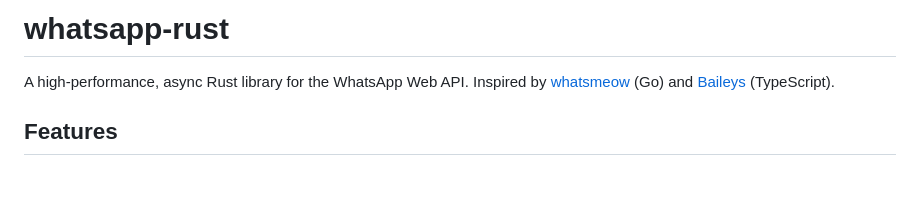
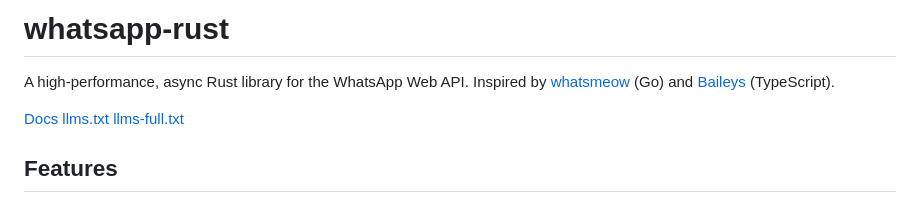
Before and after one commit to jlucaso1/whatsapp-rust, a Markdown page: README.md, the part around the change. Rendered like a GitHub page; blank space fills up the shorter version.

Commit message:
Add documentation links to README
Added documentation links for the project.

```diff
--- a/README.md
+++ b/README.md
@@ -1,6 +1,10 @@
 # whatsapp-rust
 
 A high-performance, async Rust library for the WhatsApp Web API. Inspired by [whatsmeow](https://github.com/tulir/whatsmeow) (Go) and [Baileys](https://github.com/WhiskeySockets/Baileys) (TypeScript).
+
+[Docs](https://whatsapp-rust.jlucaso.com)
+[llms.txt](https://whatsapp-rust.jlucaso.com/llms.txt)
+[llms-full.txt](https://whatsapp-rust.jlucaso.com/llms-full.txt)
 
 ## Features
 
```
